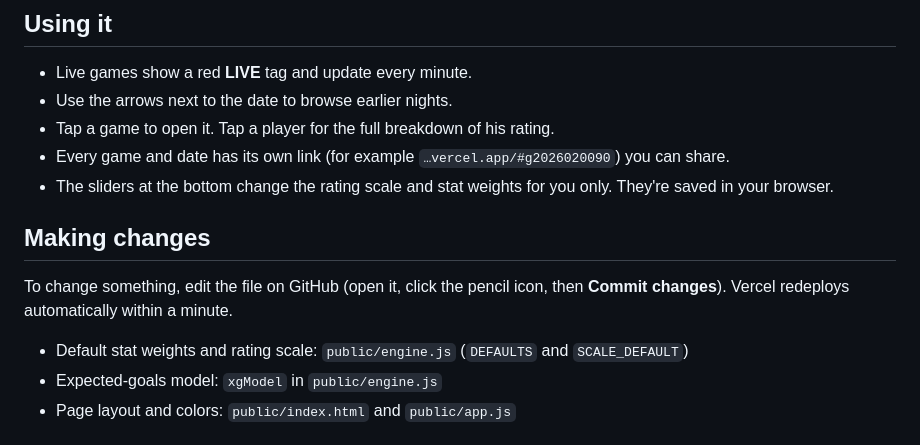
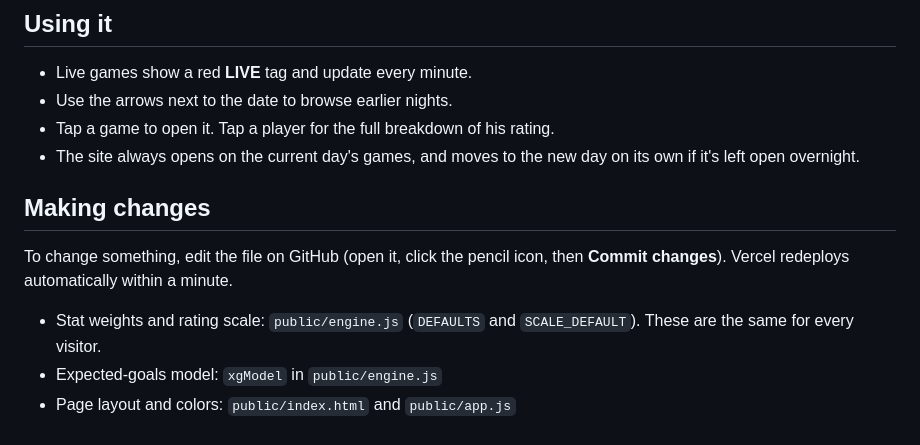
Before and after one commit to btashton2-a11y/Ice-Ratings, a Markdown page: README.md, the part around the change. Drawn GitHub-style.

Commit message:
Update README: no sliders, always opens on today

```diff
--- a/README.md
+++ b/README.md
@@ -33,14 +33,13 @@ The first time anyone opens the site, it builds the season comparison from every
 - Live games show a red **LIVE** tag and update every minute.
 - Use the arrows next to the date to browse earlier nights.
 - Tap a game to open it. Tap a player for the full breakdown of his rating.
-- Every game and date has its own link (for example `…vercel.app/#g2026020090`) you can share.
-- The sliders at the bottom change the rating scale and stat weights for you only. They're saved in your browser.
+- The site always opens on the current day's games, and moves to the new day on its own if it's left open overnight.
 
 ## Making changes
 
 To change something, edit the file on GitHub (open it, click the pencil icon, then **Commit changes**). Vercel redeploys automatically within a minute.
 
-- Default stat weights and rating scale: `public/engine.js` (`DEFAULTS` and `SCALE_DEFAULT`)
+- Stat weights and rating scale: `public/engine.js` (`DEFAULTS` and `SCALE_DEFAULT`). These are the same for every visitor.
 - Expected-goals model: `xgModel` in `public/engine.js`
 - Page layout and colors: `public/index.html` and `public/app.js`
 
```
